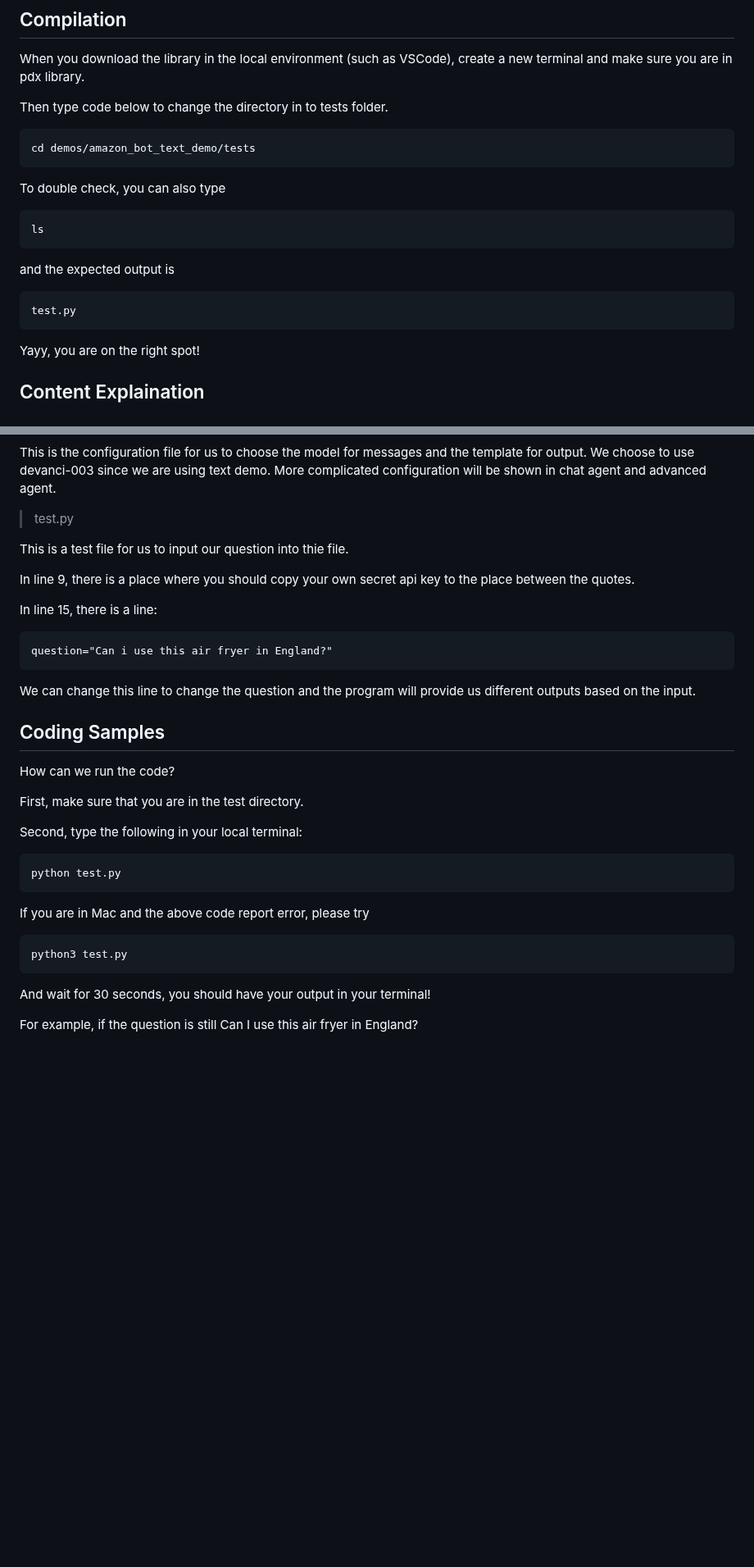
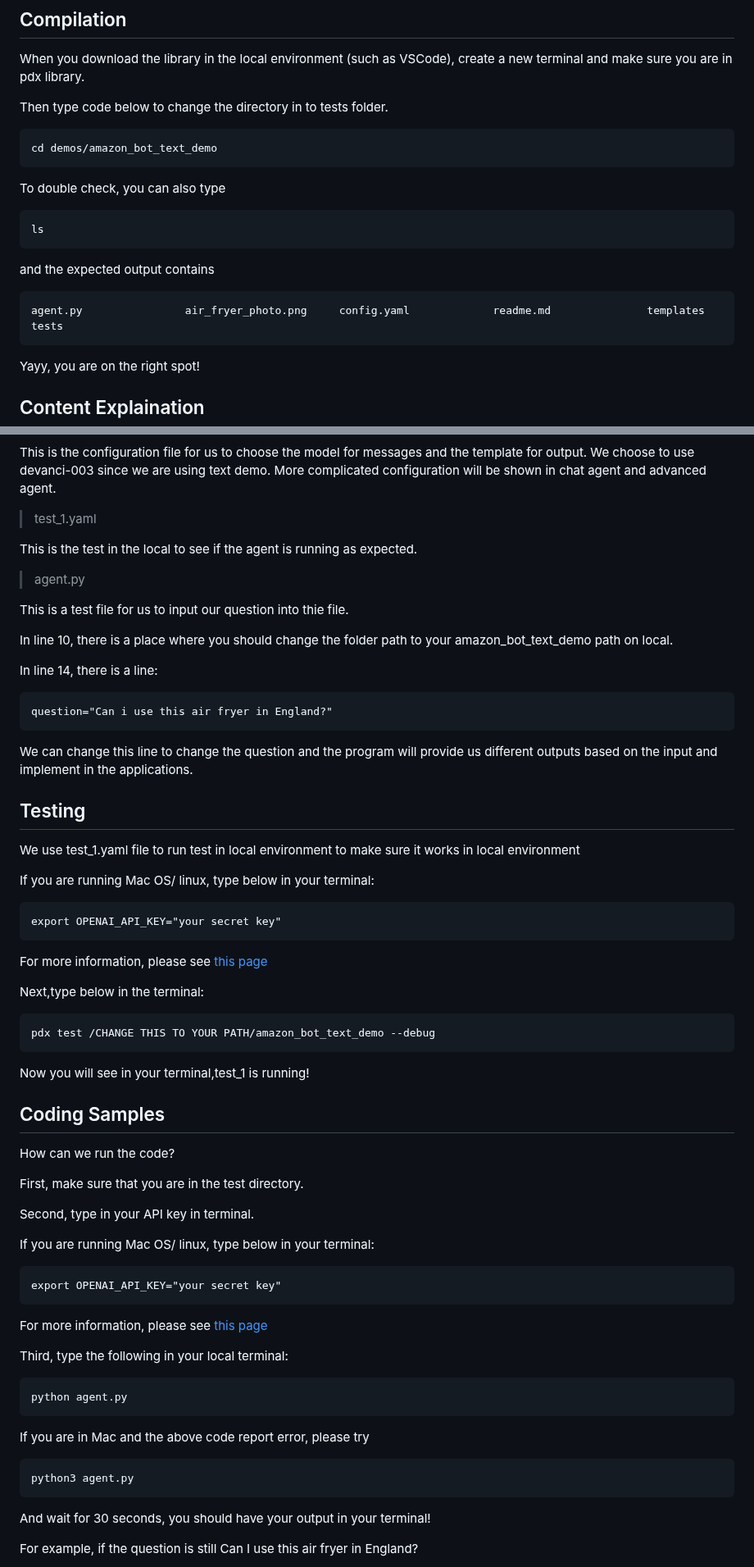
Before and after one commit to pdx-labs/demos, a Markdown page: amazon_bot_text_demo/readme.md, 2 parts joined by grey strips. Shown at 82% size. Drawn GitHub-style; blank space fills up the shorter version.

````diff
--- a/amazon_bot_text_demo/readme.md
+++ b/amazon_bot_text_demo/readme.md
@@ -35,15 +35,15 @@ When you download the library in the local environment (such as VSCode), create
 
 Then type code below to change the directory in to tests folder.
 ```python
-cd demos/amazon_bot_text_demo/tests
+cd demos/amazon_bot_text_demo
 ```
 To double check, you can also type
 ```python
 ls
 ```
-and the expected output is
+and the expected output contains
 ```python
-test.py
+agent.py                air_fryer_photo.png     config.yaml             readme.md               templates               tests
 ```
 Yayy, you are on the right spot!
 
@@ -61,17 +61,37 @@ This is a template file to provide template for the output. When we choose to in
 
 This is the configuration file for us to choose the model for messages and the template for output. We choose to use devanci-003 since we are using text demo. More complicated configuration will be shown in chat agent and advanced agent.
 
->test.py
+> test_1.yaml
+
+This is the test in the local to see if the agent is running as expected.
+
+>agent.py
 
 This is a test file for us to input our question into thie file.
 
-In line 9, there is a place where you should copy your own secret api key to the place between the quotes.
+In line 10, there is a place where you should change the folder path to your amazon_bot_text_demo path on local.
 
-In line 15, there is a line:
+In line 14, there is a line:
 ```
 question="Can i use this air fryer in England?"
 ```
-We can change this line to change the question and the program will provide us different outputs based on the input.
+We can change this line to change the question and the program will provide us different outputs based on the input and implement in the applications.
+
+## Testing
+
+We use test_1.yaml file to run test in local environment to make sure it works in local environment
+
+If you are running Mac OS/ linux, type below in your terminal:
+```
+export OPENAI_API_KEY="your secret key"
+```
+For more information, please see [this page](https://www.immersivelimit.com/tutorials/adding-your-openai-api-key-to-system-environment-variables)
+
+Next,type below in the terminal:
+```
+pdx test /CHANGE THIS TO YOUR PATH/amazon_bot_text_demo --debug
+```
+Now you will see in your terminal,test_1 is running!
 
 ## Coding Samples
 
@@ -79,14 +99,22 @@ How can we run the code?
 
 First, make sure that you are in the test directory.
 
-Second, type the following in your local terminal:
+Second, type in your API key in terminal.
+
+If you are running Mac OS/ linux, type below in your terminal:
+```
+export OPENAI_API_KEY="your secret key"
+```
+For more information, please see [this page](https://www.immersivelimit.com/tutorials/adding-your-openai-api-key-to-system-environment-variables)
+
+Third, type the following in your local terminal:
 
 ```
-python test.py
+python agent.py
 ```
 If you are in Mac and the above code report error, please try
 ```
-python3 test.py
+python3 agent.py
 ```
 And wait for 30 seconds, you should have your output in your terminal!
 
````
Also changed, not shown: other parts of amazon_bot_text_demo/readme.md (+3 -1 lines).
